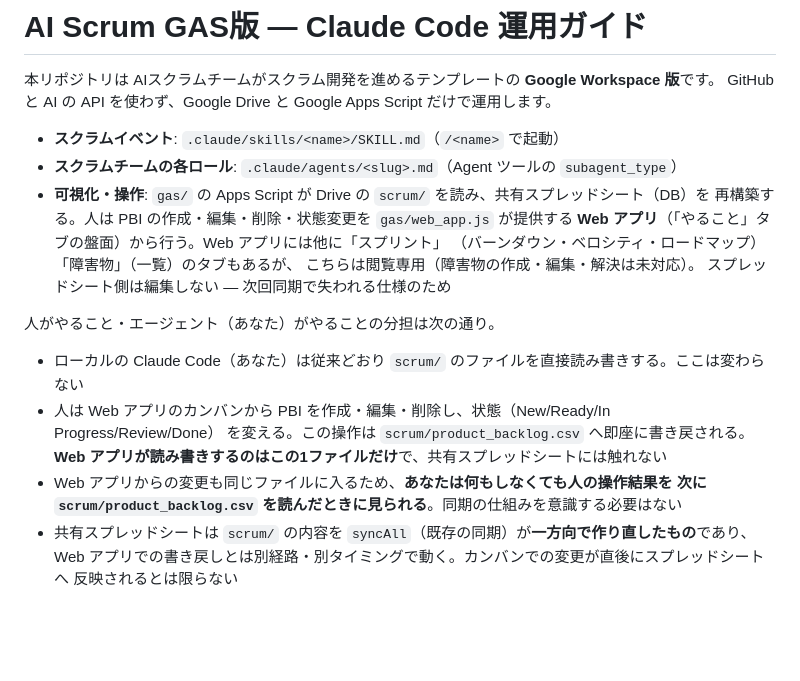
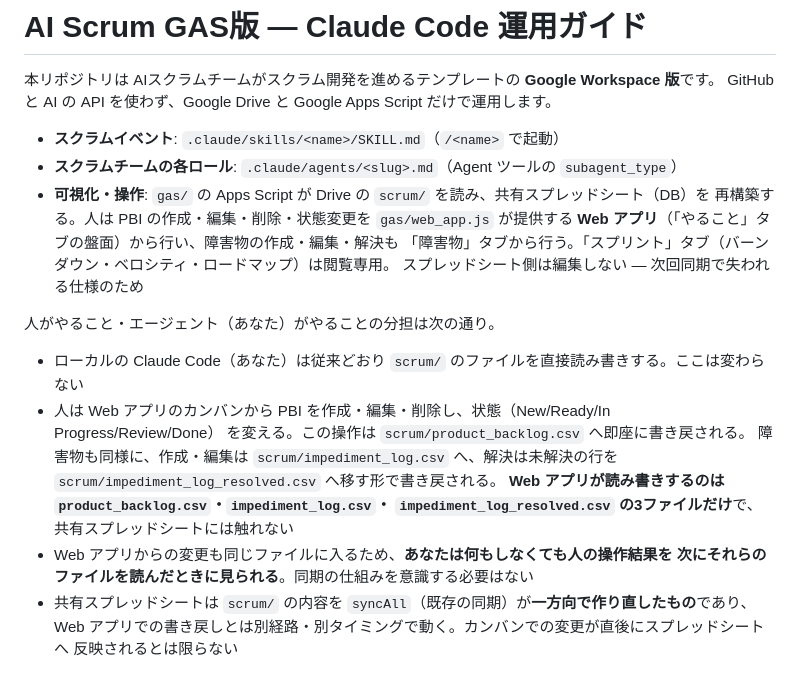
Before and after one commit to ryouka0731/ai-scrum-gas, a Markdown page: CLAUDE.md, the part around the change. Rendered like a GitHub page; blank space fills up the shorter version.

Commit message:
docs: 障害物を Web アプリから記録・解決できることを反映する
Co-Authored-By: Claude Opus 5.5 <noreply@anthropic.com>
Claude-Session: https://claude.ai/code/session_01GRoCxmcBTqpf2FNjQQcZaj

```diff
--- a/CLAUDE.md
+++ b/CLAUDE.md
@@ -7,9 +7,8 @@ GitHub と AI の API を使わず、Google Drive と Google Apps Script だけ
 - **スクラムチームの各ロール**: `.claude/agents/<slug>.md`（Agent ツールの `subagent_type`）
 - **可視化・操作**: `gas/` の Apps Script が Drive の `scrum/` を読み、共有スプレッドシート（DB）を
   再構築する。人は PBI の作成・編集・削除・状態変更を `gas/web_app.js` が提供する
-  **Web アプリ**（「やること」タブの盤面）から行う。Web アプリには他に「スプリント」
-  （バーンダウン・ベロシティ・ロードマップ）「障害物」（一覧）のタブもあるが、
-  こちらは閲覧専用（障害物の作成・編集・解決は未対応）。
+  **Web アプリ**（「やること」タブの盤面）から行い、障害物の作成・編集・解決も
+  「障害物」タブから行う。「スプリント」タブ（バーンダウン・ベロシティ・ロードマップ）は閲覧専用。
   スプレッドシート側は編集しない ― 次回同期で失われる仕様のため
 
 人がやること・エージェント（あなた）がやることの分担は次の通り。
@@ -17,9 +16,12 @@ GitHub と AI の API を使わず、Google Drive と Google Apps Script だけ
 - ローカルの Claude Code（あなた）は従来どおり `scrum/` のファイルを直接読み書きする。ここは変わらない
 - 人は Web アプリのカンバンから PBI を作成・編集・削除し、状態（New/Ready/In Progress/Review/Done）
   を変える。この操作は `scrum/product_backlog.csv` へ即座に書き戻される。
-  **Web アプリが読み書きするのはこの1ファイルだけ**で、共有スプレッドシートには触れない
+  障害物も同様に、作成・編集は `scrum/impediment_log.csv` へ、解決は未解決の行を
+  `scrum/impediment_log_resolved.csv` へ移す形で書き戻される。
+  **Web アプリが読み書きするのは `product_backlog.csv`・`impediment_log.csv`・
+  `impediment_log_resolved.csv` の3ファイルだけ**で、共有スプレッドシートには触れない
 - Web アプリからの変更も同じファイルに入るため、**あなたは何もしなくても人の操作結果を
-  次に `scrum/product_backlog.csv` を読んだときに見られる**。同期の仕組みを意識する必要はない
+  次にそれらのファイルを読んだときに見られる**。同期の仕組みを意識する必要はない
 - 共有スプレッドシートは `scrum/` の内容を `syncAll`（既存の同期）が**一方向で作り直したもの**であり、
   Web アプリでの書き戻しとは別経路・別タイミングで動く。カンバンでの変更が直後にスプレッドシートへ
   反映されるとは限らない
```
Also changed, not shown: README.md (+12 -6 lines), docs/setup.md (+9 -8 lines).
